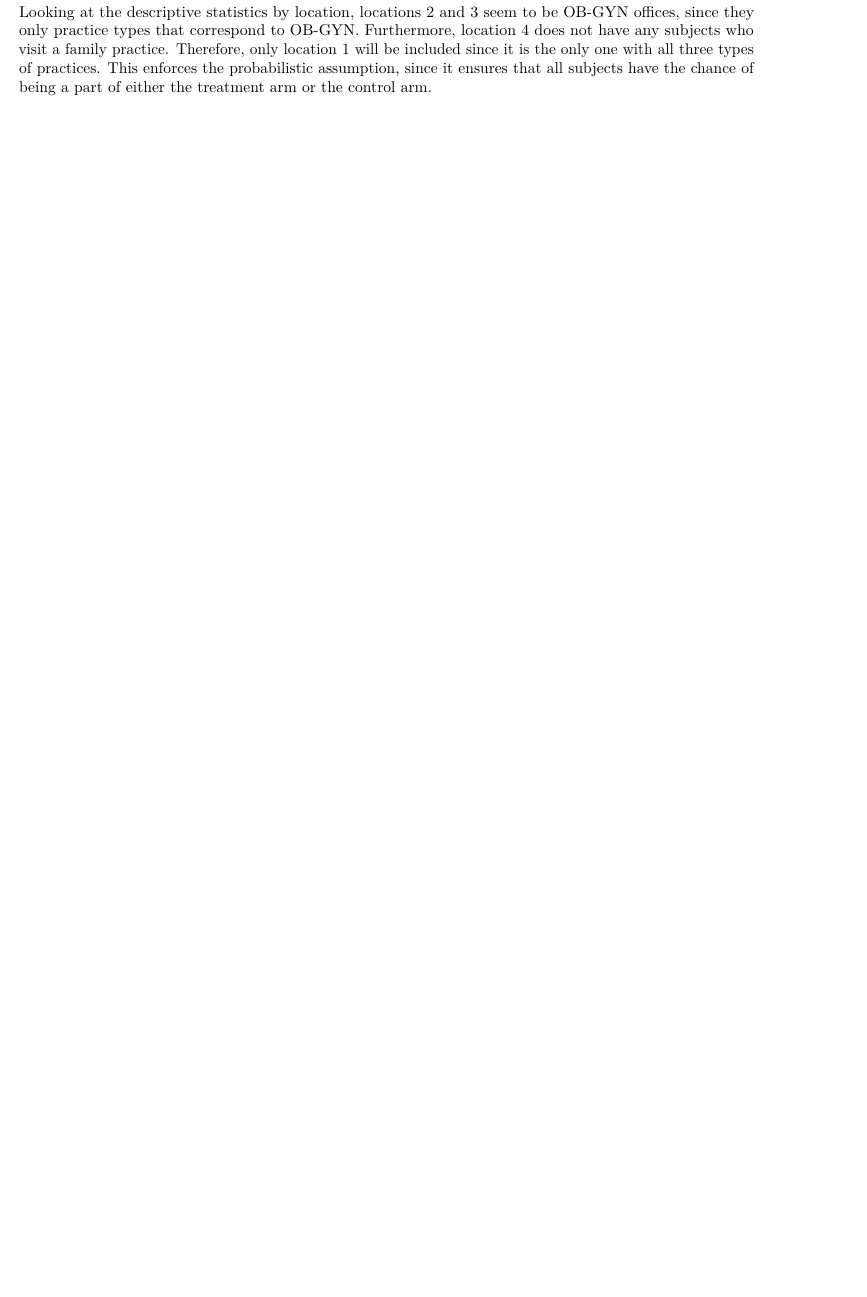
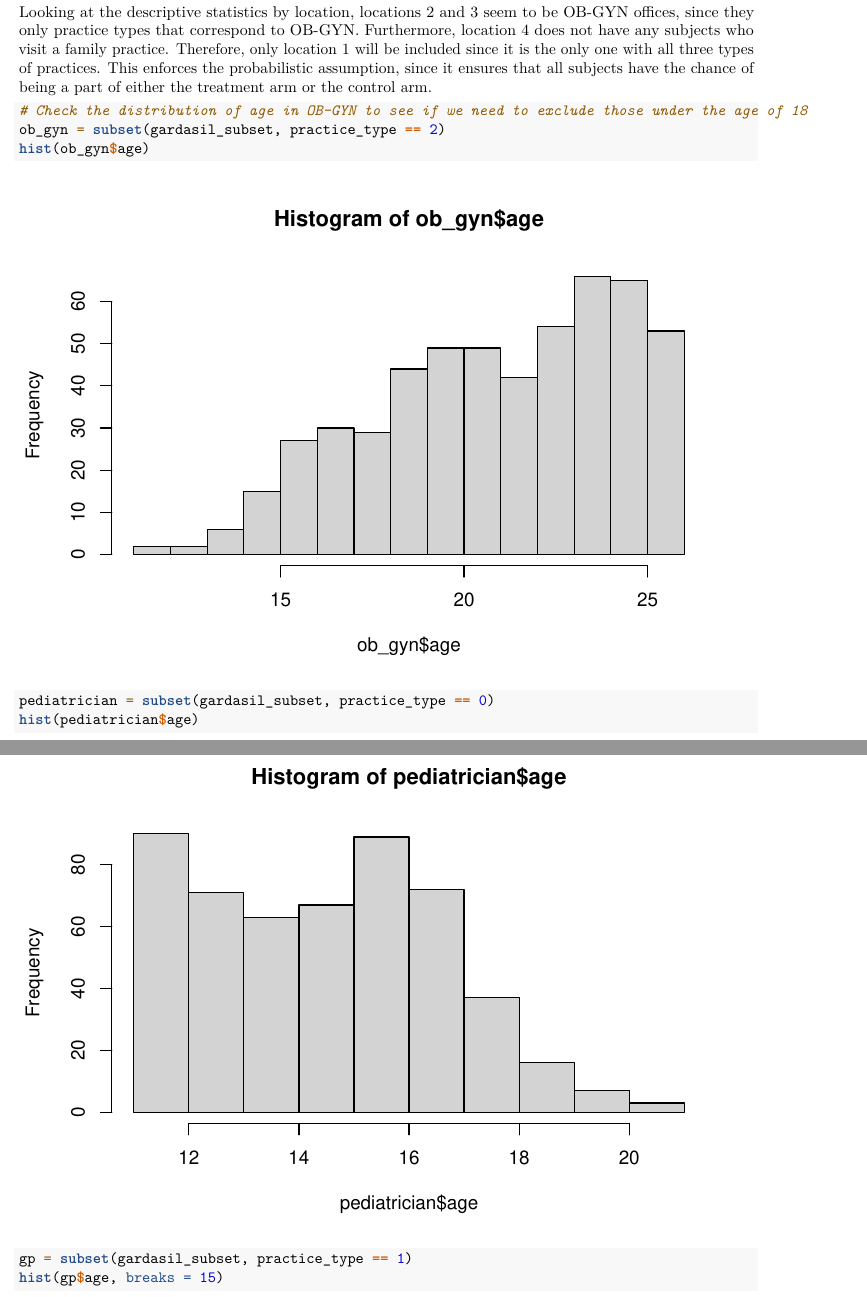
Before and after one commit to abcdefg781/p8122_hw4, an R Markdown document (p8122_hw4.Rmd): part of page 3 of 10 before the commit and two parts of pages 3 and 4 of 12 after it, the two joined at a grey line, cut so that both start at the same text, the shorter picture padded with empty space. Rendered offline with R 4.5, knitr and Pandoc, then LaTeX, with nearby package versions; code that draws random numbers runs with fixed seeds of ours; some code elsewhere in the file could not run offline; column names are cleaned by a stand-in for the janitor package.

Commit message:
some change to explanations

````diff
--- a/p8122_hw4.Rmd
+++ b/p8122_hw4.Rmd
@@ -52,3 +52,14 @@ tableone::CreateTableOne(vars = c("age", "age_group", "race", "shots", "insuranc
 ```
 
 Looking at the descriptive statistics by location, locations 2 and 3 seem to be OB-GYN offices, since they only practice types that correspond to OB-GYN. Furthermore, location 4 does not have any subjects who visit a family practice. Therefore, only location 1 will be included since it is the only one with all three types of practices. This enforces the probabilistic assumption, since it ensures that all subjects have the chance of being a part of either the treatment arm or the control arm.
+
+```{r}
+# Check the distribution of age in OB-GYN to see if we need to exclude those under the age of 18
+ob_gyn = subset(gardasil_subset, practice_type == 2)
+hist(ob_gyn$age)
+
+pediatrician = subset(gardasil_subset, practice_type == 0)
+hist(pediatrician$age)
+
+gp = subset(gardasil_subset, practice_type == 1)
+hist(gp$age, breaks = 15)
````
Also changed, not shown: p8122_hw4.Rmd (10 more changed lines).
